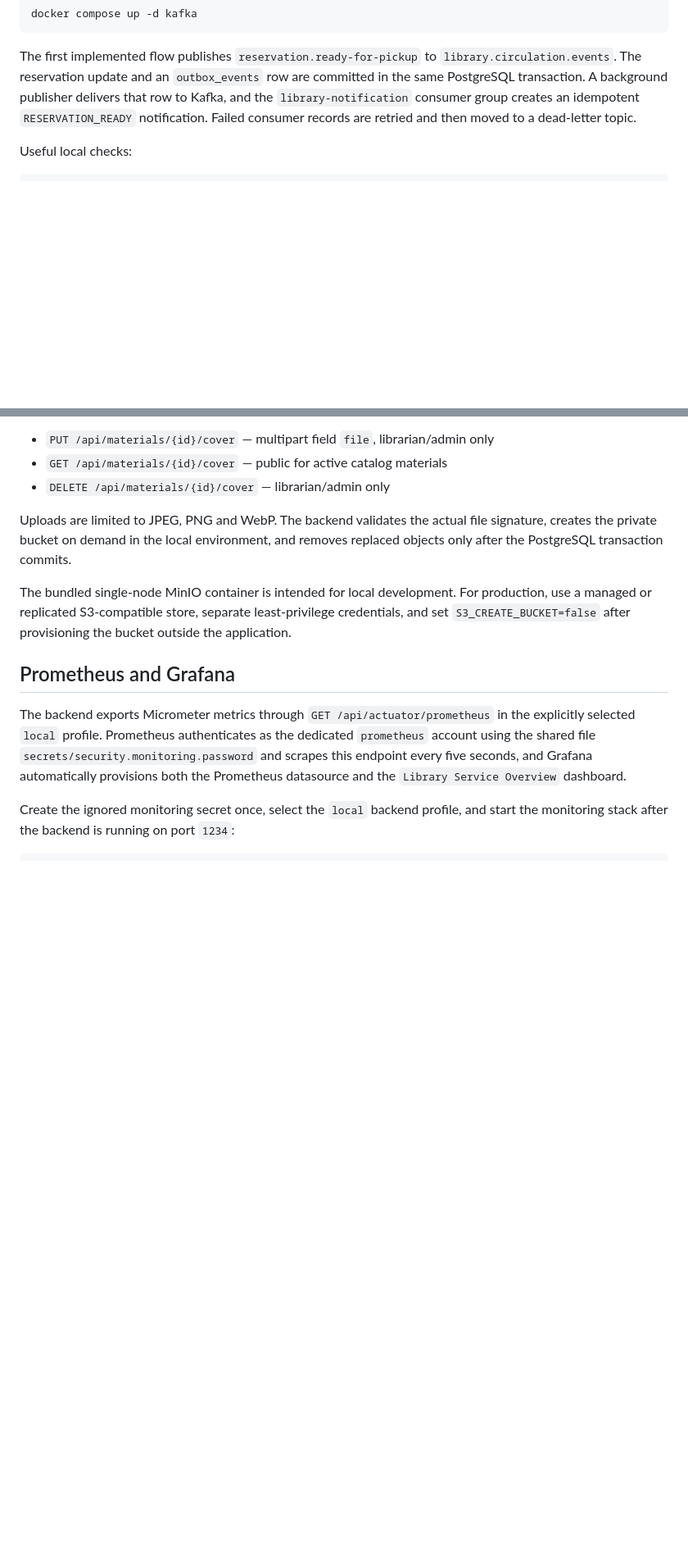
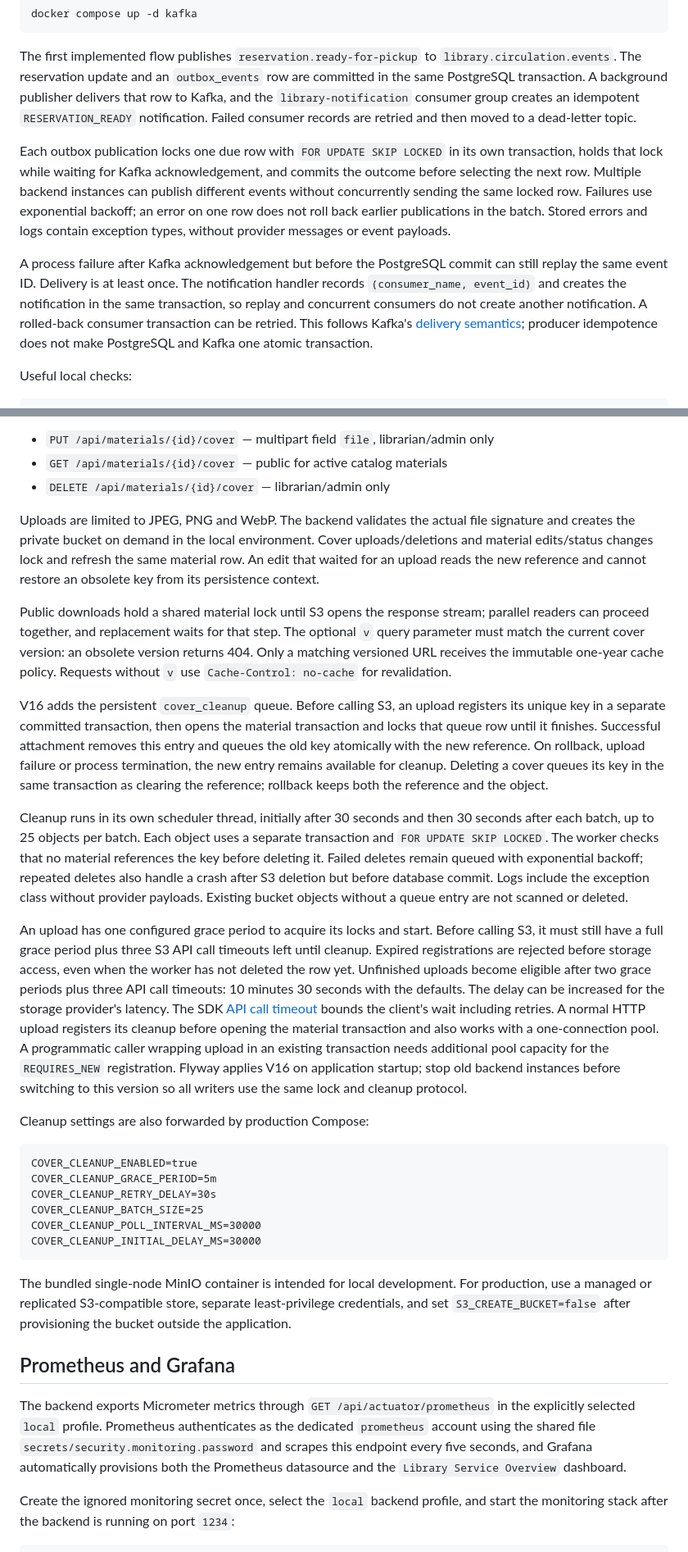
Before and after one commit to mysticslippers/library-service, a Markdown page: README.md, 2 parts joined by grey strips. Shown at 82% size. GitHub-like rendering; blank space fills up the shorter version.

Commit message:
feat: update README.md

````diff
--- a/README.md
+++ b/README.md
@@ -454,6 +454,22 @@ delivers that row to Kafka, and the `library-notification` consumer group create
 an idempotent `RESERVATION_READY` notification. Failed consumer records are
 retried and then moved to a dead-letter topic.
 
+Each outbox publication locks one due row with `FOR UPDATE SKIP LOCKED` in its
+own transaction, holds that lock while waiting for Kafka acknowledgement, and
+commits the outcome before selecting the next row. Multiple backend instances
+can publish different events without concurrently sending the same locked row.
+Failures use exponential backoff; an error on one row does not roll back earlier
+publications in the batch. Stored errors and logs contain exception types, without
+provider messages or event payloads.
+
+A process failure after Kafka acknowledgement but before the PostgreSQL commit
+can still replay the same event ID. Delivery is at least once. The notification
+handler records `(consumer_name, event_id)` and creates the notification in the
+same transaction, so replay and concurrent consumers do not create another
+notification. A rolled-back consumer transaction can be retried. This follows
+Kafka's [delivery semantics](https://kafka.apache.org/40/design/design/#semantics);
+producer idempotence does not make PostgreSQL and Kafka one atomic transaction.
+
 Useful local checks:
 
 ```shell
@@ -526,8 +542,57 @@ Cover endpoints:
 * `DELETE /api/materials/{id}/cover` — librarian/admin only
 
 Uploads are limited to JPEG, PNG and WebP. The backend validates the actual file
-signature, creates the private bucket on demand in the local environment, and
-removes replaced objects only after the PostgreSQL transaction commits.
+signature and creates the private bucket on demand in the local environment.
+Cover uploads/deletions and material edits/status changes lock and refresh the
+same material row. An edit that waited for an upload reads the new reference and
+cannot restore an obsolete key from its persistence context.
+
+Public downloads hold a shared material lock until S3 opens the response stream;
+parallel readers can proceed together, and replacement waits for that step.
+The optional `v` query parameter must match the current cover version: an obsolete
+version returns 404. Only a matching versioned URL receives the immutable one-year
+cache policy. Requests without `v` use `Cache-Control: no-cache` for revalidation.
+
+V16 adds the persistent `cover_cleanup` queue. Before calling S3, an upload
+registers its unique key in a separate committed transaction, then opens the
+material transaction and locks that queue row until it finishes. Successful attachment removes
+this entry and queues the old key atomically with the new reference. On rollback,
+upload failure or process termination, the new entry remains available for
+cleanup. Deleting a cover queues its key in the same transaction as clearing the
+reference; rollback keeps both the reference and the object.
+
+Cleanup runs in its own scheduler thread, initially after 30 seconds and then
+30 seconds after each batch, up to 25 objects per batch. Each object uses a
+separate transaction and `FOR UPDATE SKIP LOCKED`. The worker checks that no
+material references the key before deleting it. Failed deletes remain queued
+with exponential backoff; repeated deletes also handle a crash after S3 deletion
+but before database commit. Logs include the exception class without provider
+payloads. Existing bucket objects without a queue entry are not scanned or deleted.
+
+An upload has one configured grace period to acquire its locks and start. Before
+calling S3, it must still have a full grace period plus three S3 API call timeouts
+left until cleanup. Expired registrations are rejected before storage access, even
+when the worker has not deleted the row yet. Unfinished uploads become eligible
+after two grace periods plus three API call timeouts: 10 minutes 30 seconds with
+the defaults. The delay can be increased for the storage provider's latency.
+The SDK [API call timeout](https://docs.aws.amazon.com/sdk-for-java/latest/developer-guide/timeouts.html)
+bounds the client's wait including retries. A normal HTTP upload registers its
+cleanup before opening the material transaction and also works with a one-connection
+pool. A programmatic caller wrapping upload in an existing transaction needs
+additional pool capacity for the `REQUIRES_NEW` registration.
+Flyway applies V16 on application startup; stop old backend instances before
+switching to this version so all writers use the same lock and cleanup protocol.
+
+Cleanup settings are also forwarded by production Compose:
+
+```dotenv
+COVER_CLEANUP_ENABLED=true
+COVER_CLEANUP_GRACE_PERIOD=5m
+COVER_CLEANUP_RETRY_DELAY=30s
+COVER_CLEANUP_BATCH_SIZE=25
+COVER_CLEANUP_POLL_INTERVAL_MS=30000
+COVER_CLEANUP_INITIAL_DELAY_MS=30000
+```
 
 The bundled single-node MinIO container is intended for local development. For
 production, use a managed or replicated S3-compatible store, separate
````
